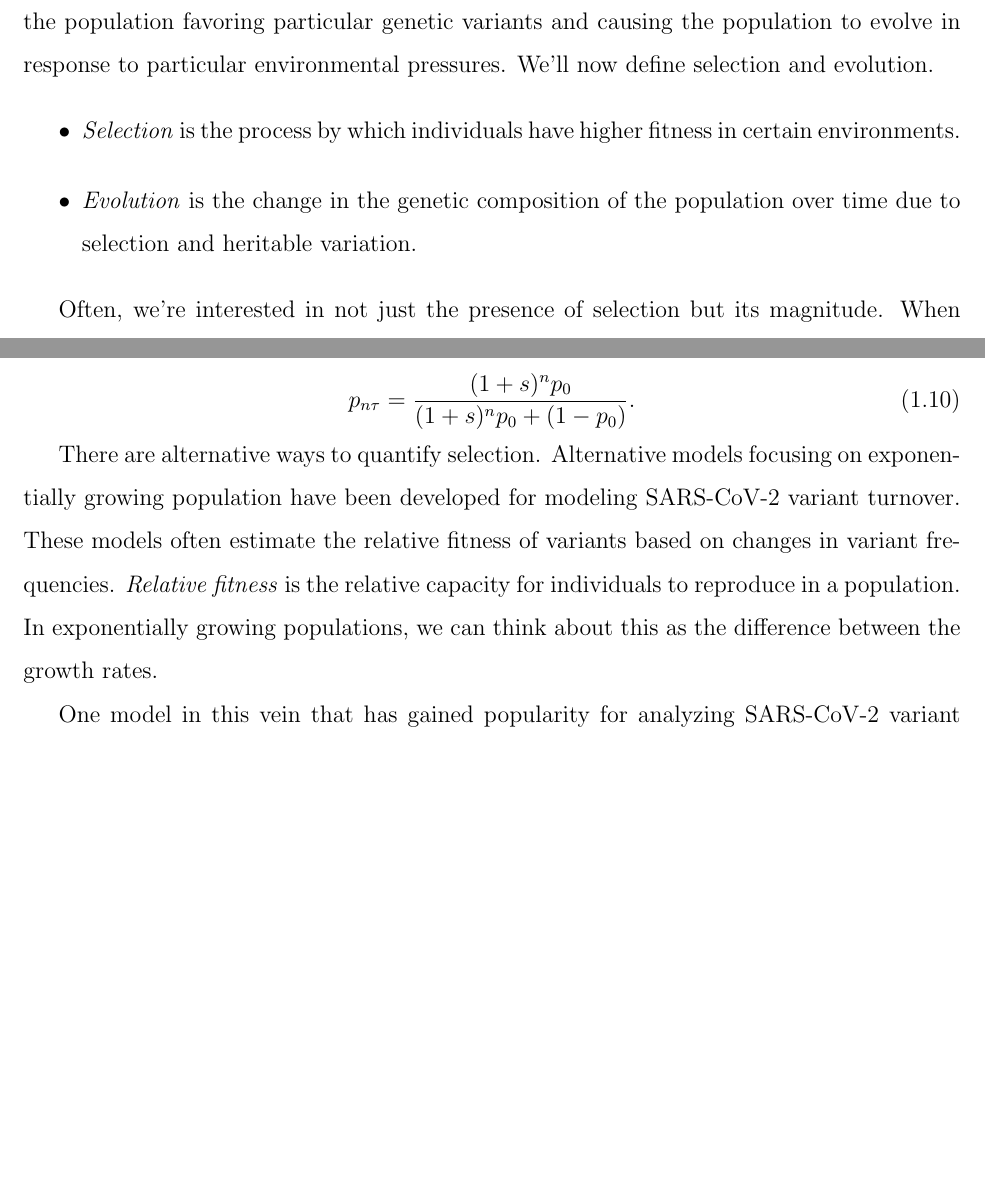
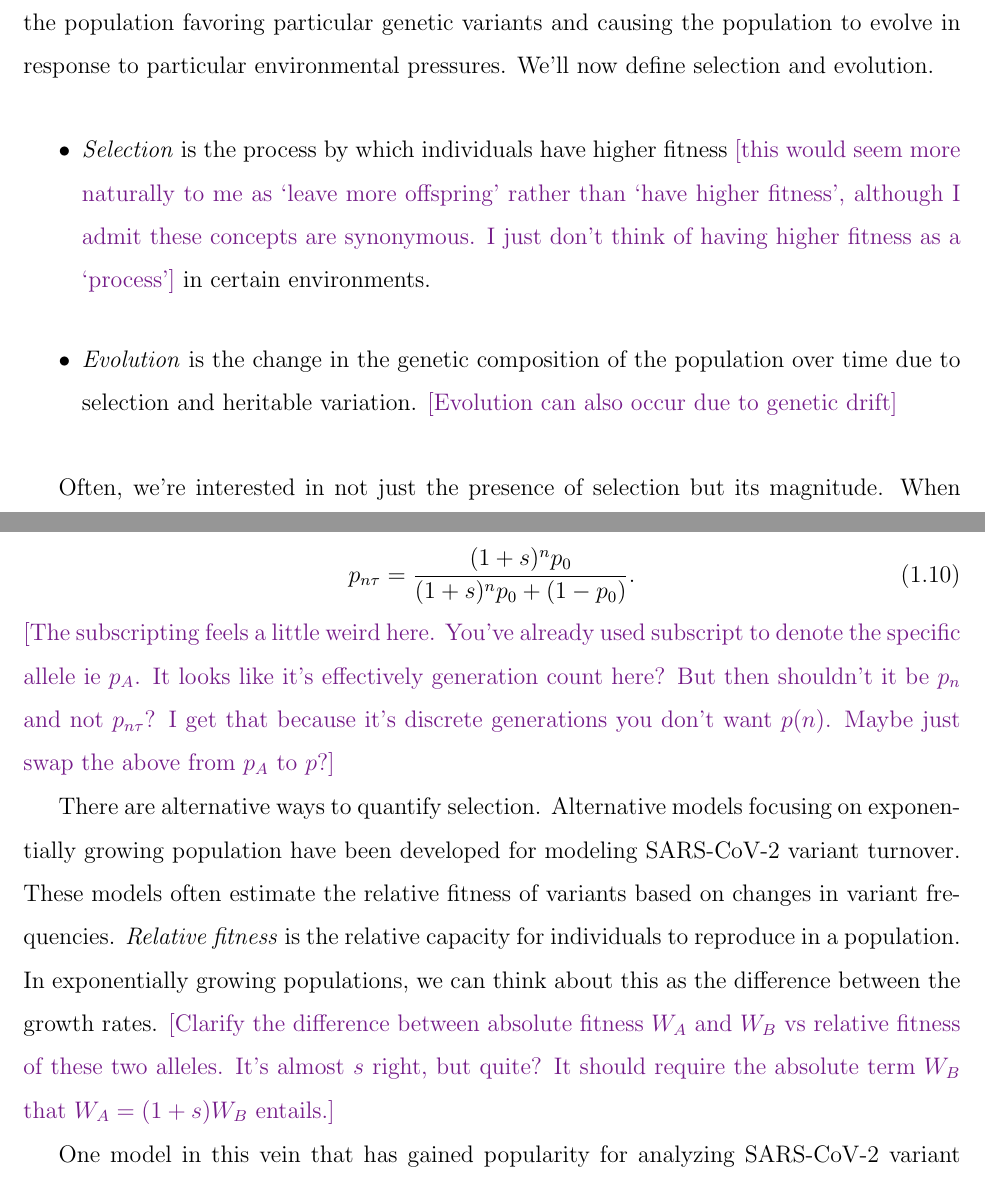
Before and after one commit to marlinfiggins/dissertation, a LaTeX thesis (dissertation/dissertation_Figgins.tex, which reads dissertation/chapters/introduction/introduction.tex): two parts of pages 18 and 19 of 210 before the commit and two parts of pages 18 and 19 of 211 after it, joined at a grey line, cut so that both start at the same text, the shorter picture padded with empty space. Compiled offline with pdfLaTeX.

Commit message:
Comments on Introduction

```diff
--- a/dissertation/chapters/introduction/introduction.tex
+++ b/dissertation/chapters/introduction/introduction.tex
@@ -169,8 +170,8 @@ Selection acts as a ``force'' on the genetic diversity of the population favorin
 We'll now define selection and evolution.
 
 \begin{itemize}
-  \item \emph{Selection} is the process by which individuals have higher fitness in certain environments.
-  \item \emph{Evolution} is the change in the genetic composition of the population over time due to selection and heritable variation.
+  \item \emph{Selection} is the process by which individuals have higher fitness \tbc{this would seem more naturally to me as `leave more offspring' rather than `have higher fitness', although I admit these concepts are synonymous. I just don't think of having higher fitness as a `process'} in certain environments.
+  \item \emph{Evolution} is the change in the genetic composition of the population over time due to selection and heritable variation. \tbc{Evolution can also occur due to genetic drift}
 \end{itemize}
 
 Often, we’re interested in not just the presence of selection but its magnitude.
@@ -200,7 +201,7 @@ Using our earlier derivation, we can write the expected frequency of the variant
 \begin{equation}
 p_{n\tau} = \frac{(1+s)^{n}p_{0}}{(1+s)^{n}p_{0} + (1 - p_0)}.
 \end{equation}
-
+\tbc{The subscripting feels a little weird here. You've already used subscript to denote the specific allele ie $p_A$. It looks like it's effectively generation count here? But then shouldn't it be $p_n$ and not $p_{n\tau}$? I get that because it's discrete generations you don't want $p(n)$. Maybe just swap the above from $p_A$ to $p$?}
 
 % When dealing with infectious diseases like SARS-CoV-2, we may be interested in selection for two reasons.
 %     Awareness: Quantifying variant advantages to understand the viral population right now or in short-term
@@ -218,6 +219,7 @@ Alternative models focusing on exponentially growing population have been develo
 These models often estimate the relative fitness of variants based on changes in variant frequencies.
 \emph{Relative fitness} is the relative capacity for individuals to reproduce in a population.
 In exponentially growing populations, we can think about this as the difference between the growth rates.
+\tbc{Clarify the difference between absolute fitness $W_A$ and $W_B$ vs relative fitness of these two alleles. It's almost $s$ right, but quite? It should require the absolute term $W_B$ that $W_A = (1+s) W_B$ entails.}
 
 One model in this vein that has gained popularity for analyzing SARS-CoV-2 variant frequencies and estimating relative fitness is multinomial logistic growth (MLR).
 Assuming that each variant has a fixed fitness relative to all others, we can derive a model for variant frequencies over time
--- a/dissertation/dissertation_Figgins.tex
+++ b/dissertation/dissertation_Figgins.tex
@@ -123,6 +123,13 @@
 \renewcommand{\emptyset}{\O}
 \renewcommand{\vec}[1] {\boldsymbol{\mathbf{#1}}}
 % \includeonly{chapters/introduction}
+
+% Inline comments
+\usepackage{color}
+\usepackage[normalem]{ulem}
+\definecolor{purple}{rgb}{0.459,0.109,0.538}
+\def\tbc#1{\textcolor{purple}{[#1]}}
+
 \begin{document}
 
 % ==========   Preliminary pages
```
Also changed, not shown: dissertation/chapters/introduction/introduction.tex (6 more changed lines).
